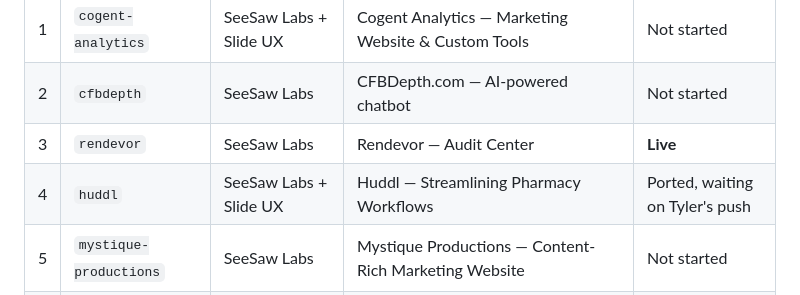
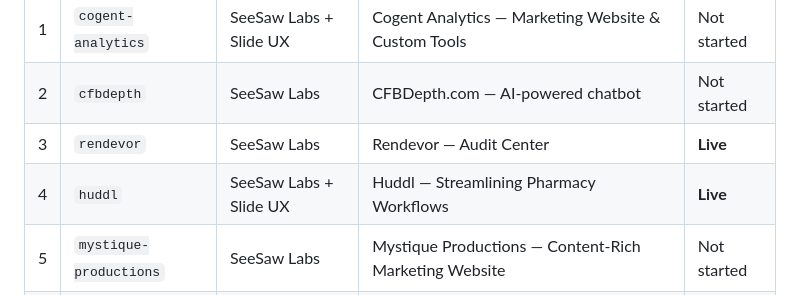
Before and after one commit to 10tingh/10tingh.github.io, a Markdown page: case-studies/case-study-guide.md, the part around the change. Rendered like a GitHub page.

Commit message:
Mark huddl Live in guide status
Committed by portfolio-owner (Agent Village).

```diff
--- a/case-studies/case-study-guide.md
+++ b/case-studies/case-study-guide.md
@@ -206,7 +206,7 @@ once a case study's copy is approved and it's ported into the template.
 | 1 | `cogent-analytics` | SeeSaw Labs + Slide UX | Cogent Analytics — Marketing Website & Custom Tools | Not started |
 | 2 | `cfbdepth` | SeeSaw Labs | CFBDepth.com — AI-powered chatbot | Not started |
 | 3 | `rendevor` | SeeSaw Labs | Rendevor — Audit Center | **Live** |
-| 4 | `huddl` | SeeSaw Labs + Slide UX | Huddl — Streamlining Pharmacy Workflows | Ported, waiting on Tyler's push |
+| 4 | `huddl` | SeeSaw Labs + Slide UX | Huddl — Streamlining Pharmacy Workflows | **Live** |
 | 5 | `mystique-productions` | SeeSaw Labs | Mystique Productions — Content-Rich Marketing Website | Not started |
 | 6 | `ecoproducts` | Slide UX | EcoProducts — Enhancing eCommerce through Information Architecture | Not started |
 | 7 | `kasasa` | SeeSaw Labs | Kasasa — Sales Demonstration Tool | Not started |
```
